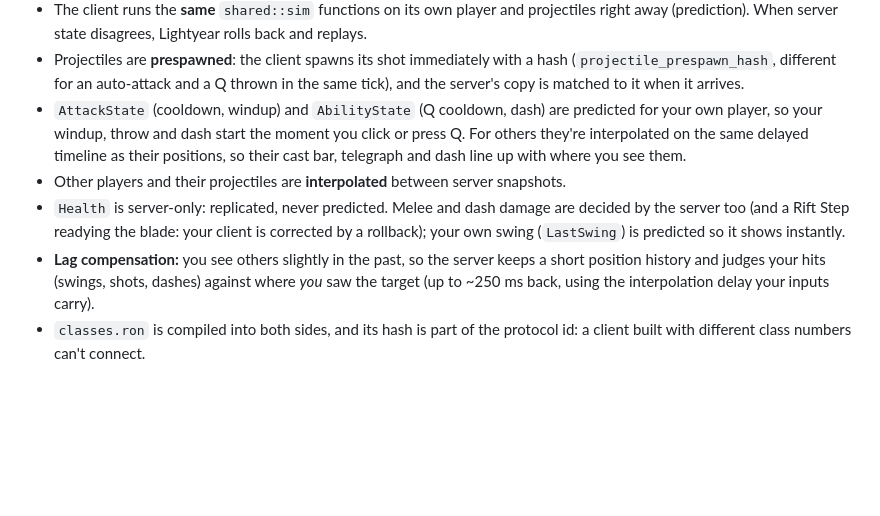
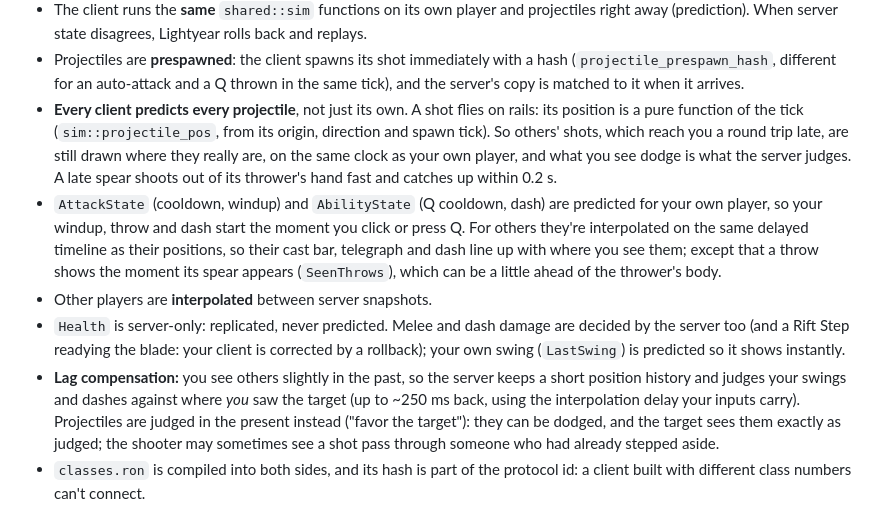
Before and after one commit to pontussandberg/glade_arena, a Markdown page: README.md, the part around the change. Rendered like a GitHub page; blank space fills up the shorter version.

Commit message:
README: projectiles are predicted everywhere and judged in the present
Co-Authored-By: Claude Opus 5.5 <noreply@anthropic.com>

```diff
--- a/README.md
+++ b/README.md
@@ -68,17 +68,26 @@ scripts/  build-web.sh, serve.mjs
 - Projectiles are **prespawned**: the client spawns its shot immediately with a hash
   (`projectile_prespawn_hash`, different for an auto-attack and a Q thrown in the same tick), and
   the server's copy is matched to it when it arrives.
+- **Every client predicts every projectile**, not just its own. A shot flies on rails: its
+  position is a pure function of the tick (`sim::projectile_pos`, from its origin, direction and
+  spawn tick). So others' shots, which reach you a round trip late, are still drawn where they
+  really are, on the same clock as your own player, and what you see dodge is what the server
+  judges. A late spear shoots out of its thrower's hand fast and catches up within 0.2 s.
 - `AttackState` (cooldown, windup) and `AbilityState` (Q cooldown, dash) are predicted for your
   own player, so your windup, throw and dash start the moment you click or press Q. For others
   they're interpolated on the same delayed timeline as their positions, so their cast bar,
-  telegraph and dash line up with where you see them.
-- Other players and their projectiles are **interpolated** between server snapshots.
+  telegraph and dash line up with where you see them; except that a throw shows the moment its
+  spear appears (`SeenThrows`), which can be a little ahead of the thrower's body.
+- Other players are **interpolated** between server snapshots.
 - `Health` is server-only: replicated, never predicted. Melee and dash damage are decided by the
   server too (and a Rift Step readying the blade: your client is corrected by a rollback); your
   own swing (`LastSwing`) is predicted so it shows instantly.
 - **Lag compensation:** you see others slightly in the past, so the server keeps a short
-  position history and judges your hits (swings, shots, dashes) against where *you* saw the
-  target (up to ~250 ms back, using the interpolation delay your inputs carry).
+  position history and judges your swings and dashes against where *you* saw the target (up to
+  ~250 ms back, using the interpolation delay your inputs carry). Projectiles are judged in the
+  present instead ("favor the target"): they can be dodged, and the target sees them exactly as
+  judged; the shooter may sometimes see a shot pass through someone who had already stepped
+  aside.
 - `classes.ron` is compiled into both sides, and its hash is part of the protocol id: a client
   built with different class numbers can't connect.
 
```
